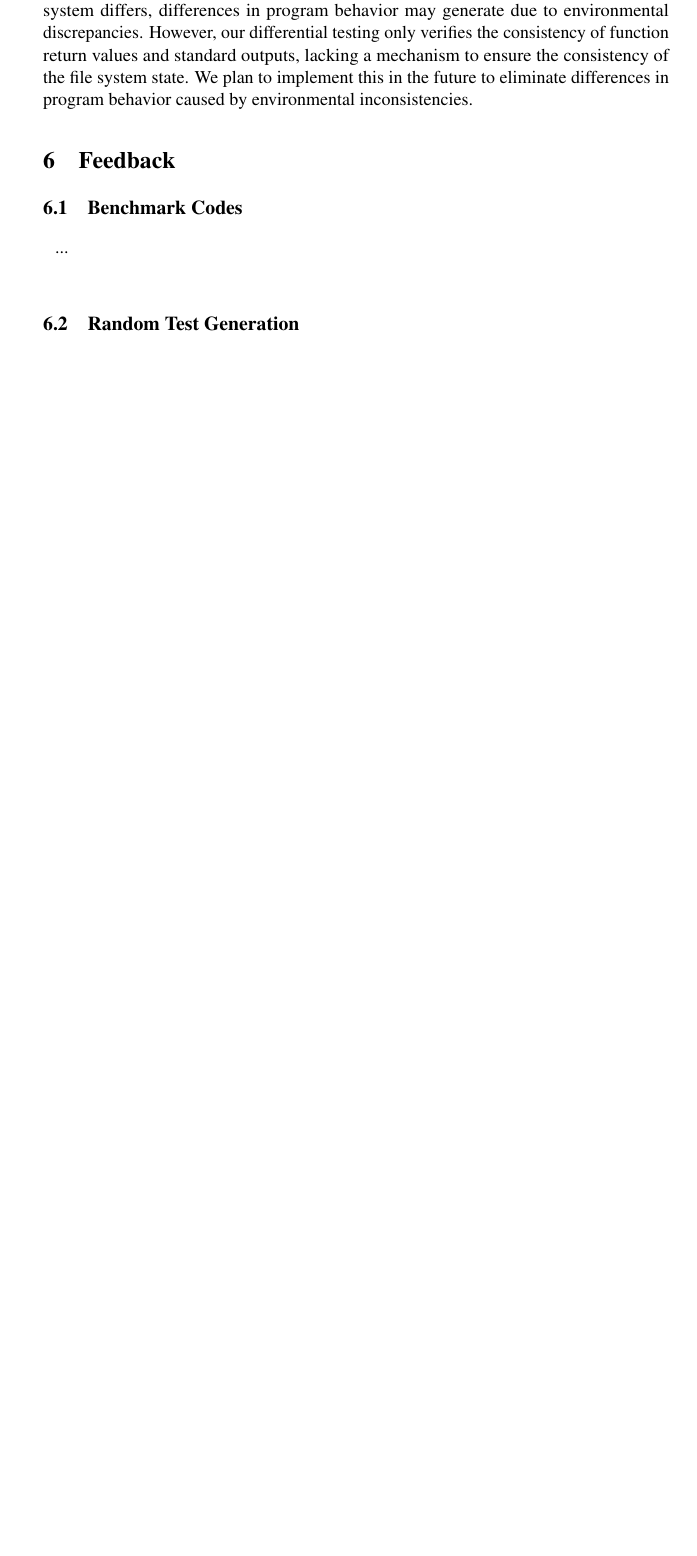
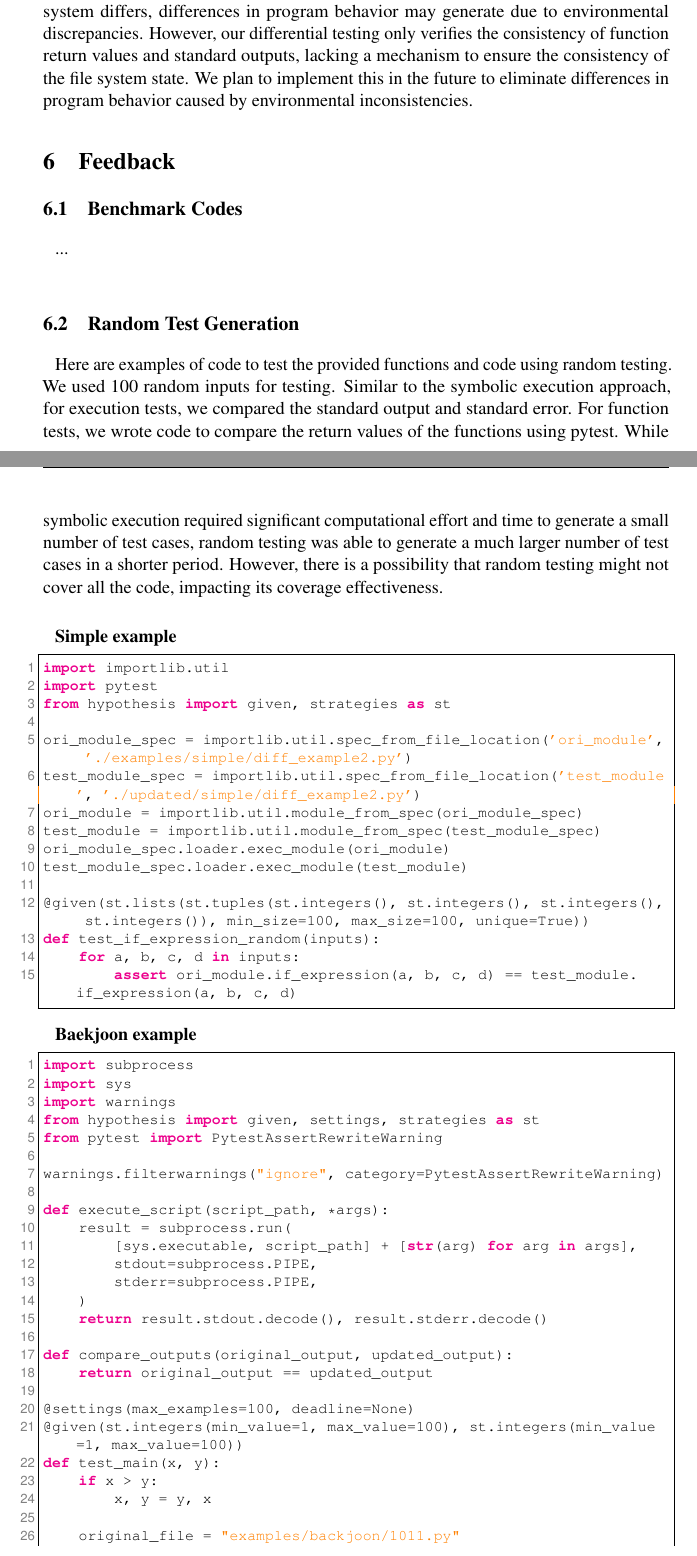
Before and after one commit to waroad/Auto_refactoring-differential_testing, a LaTeX document (report.tex): part of page 10 of 11 before the commit and two parts of pages 10 and 11 of 12 after it, the two joined at a grey line, cut so that both start at the same text, the shorter picture padded with empty space. Compiled offline with pdfLaTeX.

Commit message:
random testing report

```diff
--- a/report.tex
+++ b/report.tex
@@ -344,4 +344,57 @@ When performing differential testing to determine if program execution is identi
 ...\\
 
 \subsection{Random Test Generation}
-...\\
+Here are examples of code to test the provided functions and code using random testing. We used 100 random inputs for testing. Similar to the symbolic execution approach, for execution tests, we compared the standard output and standard error. For function tests, we wrote code to compare the return values of the functions using pytest. While symbolic execution required significant computational effort and time to generate a small number of test cases, random testing was able to generate a much larger number of test cases in a shorter period. However, there is a possibility that random testing might not cover all the code, impacting its coverage effectiveness. \\
+
+\textbf{Simple example}
+
+\begin{lstlisting}[language=python]
+import importlib.util
+import pytest
+from hypothesis import given, strategies as st
+
+ori_module_spec = importlib.util.spec_from_file_location('ori_module', './examples/simple/diff_example2.py')
+test_module_spec = importlib.util.spec_from_file_location('test_module', './updated/simple/diff_example2.py')
+ori_module = importlib.util.module_from_spec(ori_module_spec)
+test_module = importlib.util.module_from_spec(test_module_spec)
+ori_module_spec.loader.exec_module(ori_module)
+test_module_spec.loader.exec_module(test_module)
+
+@given(st.lists(st.tuples(st.integers(), st.integers(), st.integers(), st.integers()), min_size=100, max_size=100, unique=True))
+def test_if_expression_random(inputs):
+    for a, b, c, d in inputs:
+        assert ori_module.if_expression(a, b, c, d) == test_module.if_expression(a, b, c, d)
+\end{lstlisting}
+
+\\
+
+\textbf{Baekjoon example}
+
+\begin{lstlisting}[language=python]
+import subprocess
+import sys
+import warnings
+from hypothesis import given, settings, strategies as st
+from pytest import PytestAssertRewriteWarning
+
+warnings.filterwarnings("ignore", category=PytestAssertRewriteWarning)
+
+def execute_script(script_path, *args):
+    result = subprocess.run(
+        [sys.executable, script_path] + [str(arg) for arg in args],
+        stdout=subprocess.PIPE,
+        stderr=subprocess.PIPE,
+    )
+    return result.stdout.decode(), result.stderr.decode()
+
+def compare_outputs(original_output, updated_output):
+    return original_output == updated_output
+
+@settings(max_examples=100, deadline=None)
+@given(st.integers(min_value=1, max_value=100), st.integers(min_value=1, max_value=100))
+def test_main(x, y):
+    if x > y:
+        x, y = y, x
+
+    original_file = "examples/backjoon/1011.py"
+    updated_file = "updated/backjoon/1011.py"
```
Also changed, not shown: report.tex (18 more changed lines).
